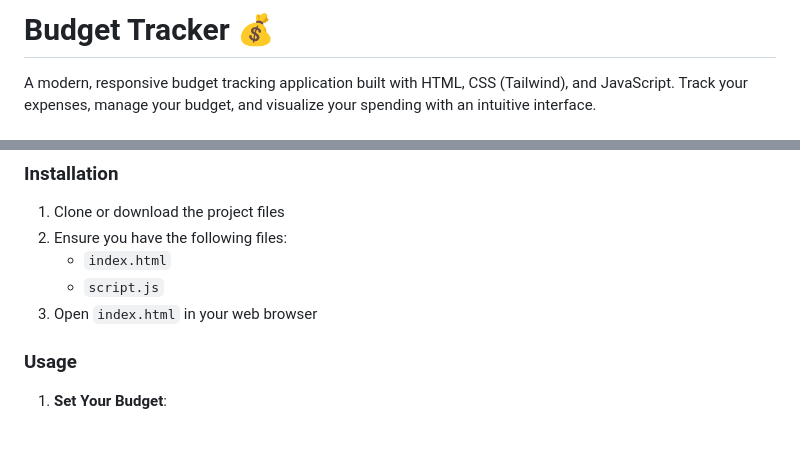
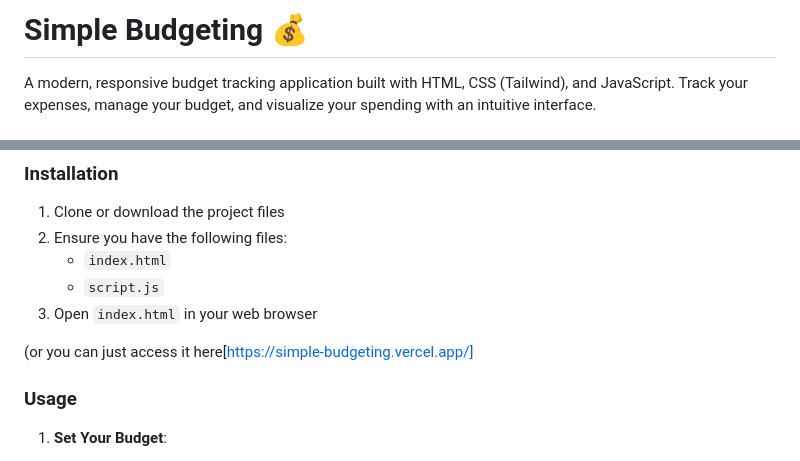
Before and after one commit to KylerChan/budget-app, a Markdown page: README.md, 2 parts joined by grey strips. GitHub-like rendering; blank space fills up the shorter version.

```diff
--- a/README.md
+++ b/README.md
@@ -1,4 +1,4 @@
-# Budget Tracker 💰
+# Simple Budgeting 💰
 
 A modern, responsive budget tracking application built with HTML, CSS (Tailwind), and JavaScript. Track your expenses, manage your budget, and visualize your spending with an intuitive interface.
 
@@ -43,6 +43,8 @@ A modern, responsive budget tracking application built with HTML, CSS (Tailwind)
    - `index.html`
    - `script.js`
 3. Open `index.html` in your web browser
+
+(or you can just access it here[https://simple-budgeting.vercel.app/]
 
 ### Usage
 
```
